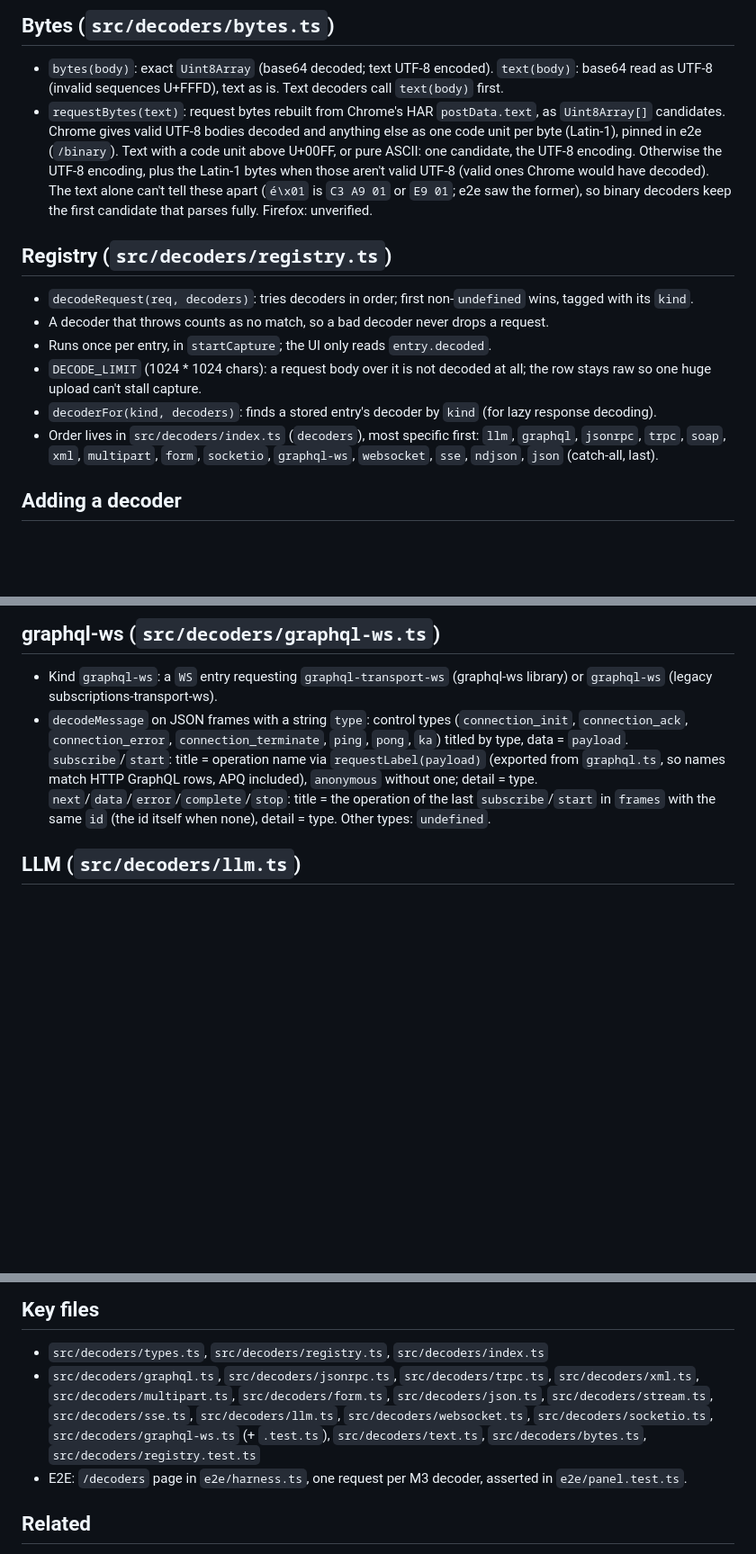
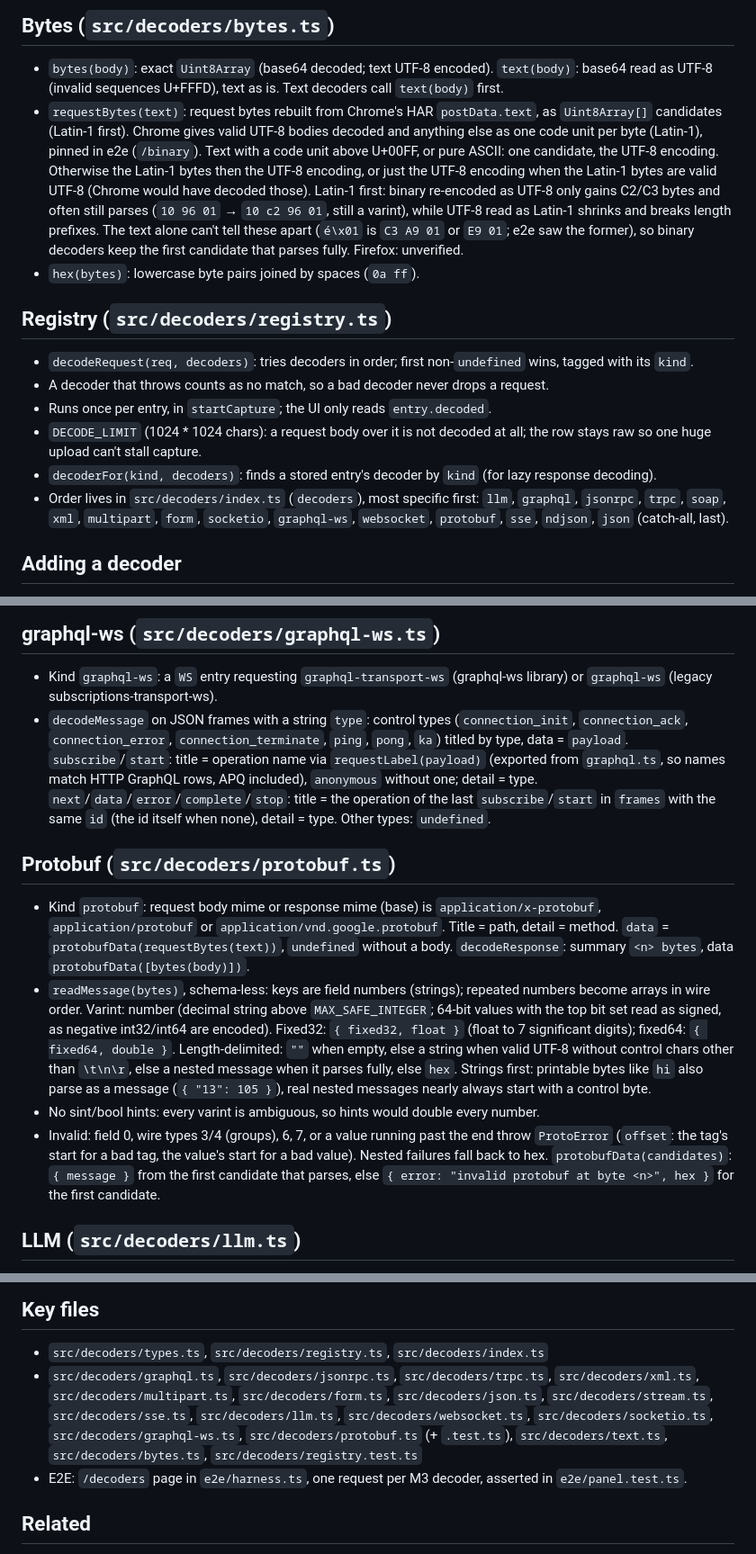
Before and after one commit to akshay-xp/snapql, a Markdown page: docs/decoders.md, 3 parts joined by grey strips. Shown at 90% size. Rendered like a GitHub page; blank space fills up the shorter version.

Commit message:
docs: document the protobuf decoder
Later gRPC-web and schema work builds on these value shapes, the string-first rule and the candidate order.

Co-Authored-By: Claude Opus 5.5 <noreply@anthropic.com>
Claude-Session: https://claude.ai/code/session_0162pY8LzbRK59a34YfQNGha

```diff
--- a/docs/decoders.md
+++ b/docs/decoders.md
@@ -17,7 +17,8 @@ Turn a request into a protocol `kind`, a `title` and an optional `detail` for th
 ## Bytes (`src/decoders/bytes.ts`)
 
 - `bytes(body)`: exact `Uint8Array` (base64 decoded; text UTF-8 encoded). `text(body)`: base64 read as UTF-8 (invalid sequences U+FFFD), text as is. Text decoders call `text(body)` first.
-- `requestBytes(text)`: request bytes rebuilt from Chrome's HAR `postData.text`, as `Uint8Array[]` candidates. Chrome gives valid UTF-8 bodies decoded and anything else as one code unit per byte (Latin-1), pinned in e2e (`/binary`). Text with a code unit above U+00FF, or pure ASCII: one candidate, the UTF-8 encoding. Otherwise the UTF-8 encoding, plus the Latin-1 bytes when those aren't valid UTF-8 (valid ones Chrome would have decoded). The text alone can't tell these apart (`é\x01` is `C3 A9 01` or `E9 01`; e2e saw the former), so binary decoders keep the first candidate that parses fully. Firefox: unverified.
+- `requestBytes(text)`: request bytes rebuilt from Chrome's HAR `postData.text`, as `Uint8Array[]` candidates (Latin-1 first). Chrome gives valid UTF-8 bodies decoded and anything else as one code unit per byte (Latin-1), pinned in e2e (`/binary`). Text with a code unit above U+00FF, or pure ASCII: one candidate, the UTF-8 encoding. Otherwise the Latin-1 bytes then the UTF-8 encoding, or just the UTF-8 encoding when the Latin-1 bytes are valid UTF-8 (Chrome would have decoded those). Latin-1 first: binary re-encoded as UTF-8 only gains C2/C3 bytes and often still parses (`10 96 01` → `10 c2 96 01`, still a varint), while UTF-8 read as Latin-1 shrinks and breaks length prefixes. The text alone can't tell these apart (`é\x01` is `C3 A9 01` or `E9 01`; e2e saw the former), so binary decoders keep the first candidate that parses fully. Firefox: unverified.
+- `hex(bytes)`: lowercase byte pairs joined by spaces (`0a ff`).
 
 ## Registry (`src/decoders/registry.ts`)
 
@@ -26,7 +27,7 @@ Turn a request into a protocol `kind`, a `title` and an optional `detail` for th
 - Runs once per entry, in `startCapture`; the UI only reads `entry.decoded`.
 - `DECODE_LIMIT` (1024 * 1024 chars): a request body over it is not decoded at all; the row stays raw so one huge upload can't stall capture.
 - `decoderFor(kind, decoders)`: finds a stored entry's decoder by `kind` (for lazy response decoding).
-- Order lives in `src/decoders/index.ts` (`decoders`), most specific first: `llm`, `graphql`, `jsonrpc`, `trpc`, `soap`, `xml`, `multipart`, `form`, `socketio`, `graphql-ws`, `websocket`, `sse`, `ndjson`, `json` (catch-all, last).
+- Order lives in `src/decoders/index.ts` (`decoders`), most specific first: `llm`, `graphql`, `jsonrpc`, `trpc`, `soap`, `xml`, `multipart`, `form`, `socketio`, `graphql-ws`, `websocket`, `protobuf`, `sse`, `ndjson`, `json` (catch-all, last).
 
 ## Adding a decoder
 
@@ -60,6 +61,13 @@ No capture, store, or UI change.
 
 - Kind `graphql-ws`: a `WS` entry requesting `graphql-transport-ws` (graphql-ws library) or `graphql-ws` (legacy subscriptions-transport-ws).
 - `decodeMessage` on JSON frames with a string `type`: control types (`connection_init`, `connection_ack`, `connection_error`, `connection_terminate`, `ping`, `pong`, `ka`) titled by type, data = `payload`. `subscribe`/`start`: title = operation name via `requestLabel(payload)` (exported from `graphql.ts`, so names match HTTP GraphQL rows, APQ included), `anonymous` without one; detail = type. `next`/`data`/`error`/`complete`/`stop`: title = the operation of the last `subscribe`/`start` in `frames` with the same `id` (the id itself when none), detail = type. Other types: `undefined`.
+
+## Protobuf (`src/decoders/protobuf.ts`)
+
+- Kind `protobuf`: request body mime or response mime (base) is `application/x-protobuf`, `application/protobuf` or `application/vnd.google.protobuf`. Title = path, detail = method. `data` = `protobufData(requestBytes(text))`, `undefined` without a body. `decodeResponse`: summary `<n> bytes`, data `protobufData([bytes(body)])`.
+- `readMessage(bytes)`, schema-less: keys are field numbers (strings); repeated numbers become arrays in wire order. Varint: number (decimal string above `MAX_SAFE_INTEGER`; 64-bit values with the top bit set read as signed, as negative int32/int64 are encoded). Fixed32: `{ fixed32, float }` (float to 7 significant digits); fixed64: `{ fixed64, double }`. Length-delimited: `""` when empty, else a string when valid UTF-8 without control chars other than `\t\n\r`, else a nested message when it parses fully, else `hex`. Strings first: printable bytes like `hi` also parse as a message (`{ "13": 105 }`), real nested messages nearly always start with a control byte.
+- No sint/bool hints: every varint is ambiguous, so hints would double every number.
+- Invalid: field 0, wire types 3/4 (groups), 6, 7, or a value running past the end throw `ProtoError` (`offset`: the tag's start for a bad tag, the value's start for a bad value). Nested failures fall back to hex. `protobufData(candidates)`: `{ message }` from the first candidate that parses, else `{ error: "invalid protobuf at byte <n>", hex }` for the first candidate.
 
 ## LLM (`src/decoders/llm.ts`)
 
@@ -133,7 +141,7 @@ No capture, store, or UI change.
 ## Key files
 
 - `src/decoders/types.ts`, `src/decoders/registry.ts`, `src/decoders/index.ts`
-- `src/decoders/graphql.ts`, `src/decoders/jsonrpc.ts`, `src/decoders/trpc.ts`, `src/decoders/xml.ts`, `src/decoders/multipart.ts`, `src/decoders/form.ts`, `src/decoders/json.ts`, `src/decoders/stream.ts`, `src/decoders/sse.ts`, `src/decoders/llm.ts`, `src/decoders/websocket.ts`, `src/decoders/socketio.ts`, `src/decoders/graphql-ws.ts` (+ `.test.ts`), `src/decoders/text.ts`, `src/decoders/bytes.ts`, `src/decoders/registry.test.ts`
+- `src/decoders/graphql.ts`, `src/decoders/jsonrpc.ts`, `src/decoders/trpc.ts`, `src/decoders/xml.ts`, `src/decoders/multipart.ts`, `src/decoders/form.ts`, `src/decoders/json.ts`, `src/decoders/stream.ts`, `src/decoders/sse.ts`, `src/decoders/llm.ts`, `src/decoders/websocket.ts`, `src/decoders/socketio.ts`, `src/decoders/graphql-ws.ts`, `src/decoders/protobuf.ts` (+ `.test.ts`), `src/decoders/text.ts`, `src/decoders/bytes.ts`, `src/decoders/registry.test.ts`
 - E2E: `/decoders` page in `e2e/harness.ts`, one request per M3 decoder, asserted in `e2e/panel.test.ts`.
 
 ## Related
```
